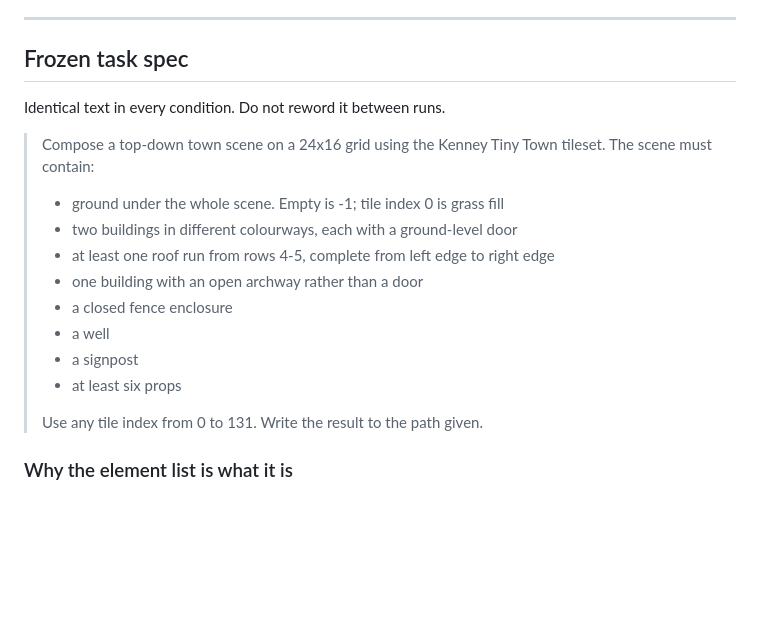
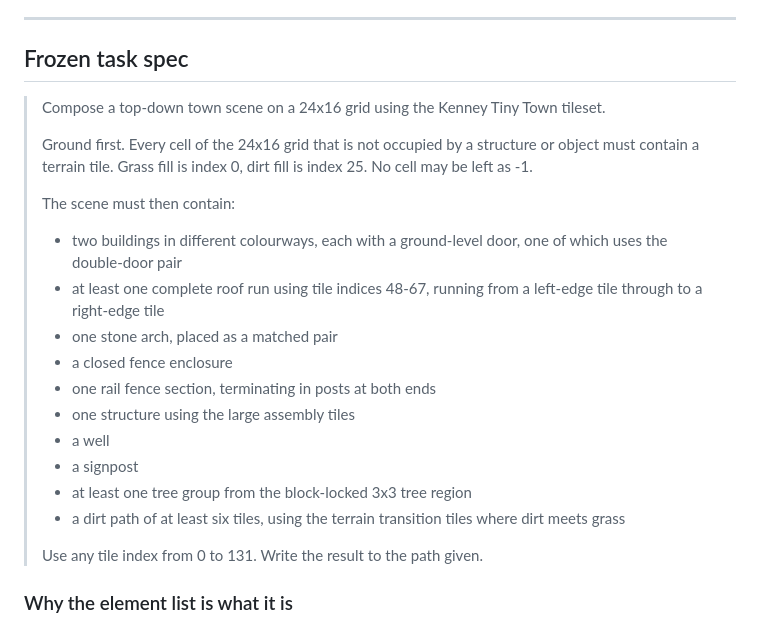
Before and after one commit to rhage-CS/Open-ended-top-down-world-generation, a Markdown page: PROBE_CONDITIONS.md, the part around the change. Drawn GitHub-style; blank space fills up the shorter version.

Commit message:
Fix buggs and issues

```diff
--- a/PROBE_CONDITIONS.md
+++ b/PROBE_CONDITIONS.md
@@ -68,19 +68,28 @@ grass.
 
 ## Frozen task spec
 
-Identical text in every condition. Do not reword it between runs.
-
 > Compose a top-down town scene on a 24x16 grid using the Kenney Tiny Town
-> tileset. The scene must contain:
+> tileset.
 >
-> - ground under the whole scene. Empty is -1; tile index 0 is grass fill
-> - two buildings in different colourways, each with a ground-level door
-> - at least one roof run from rows 4-5, complete from left edge to right edge
-> - one building with an open archway rather than a door
+> Ground first. Every cell of the 24x16 grid that is not occupied by a
+> structure or object must contain a terrain tile. Grass fill is index 0,
+> dirt fill is index 25. No cell may be left as -1.
+>
+> The scene must then contain:
+>
+> - two buildings in different colourways, each with a ground-level door,
+>   one of which uses the double-door pair
+> - at least one complete roof run using tile indices 48-67, running from a
+>   left-edge tile through to a right-edge tile
+> - one stone arch, placed as a matched pair
 > - a closed fence enclosure
+> - one rail fence section, terminating in posts at both ends
+> - one structure using the large assembly tiles
 > - a well
 > - a signpost
-> - at least six props
+> - at least one tree group from the block-locked 3x3 tree region
+> - a dirt path of at least six tiles, using the terrain transition tiles
+>   where dirt meets grass
 >
 > Use any tile index from 0 to 131. Write the result to the path given.
 
```
